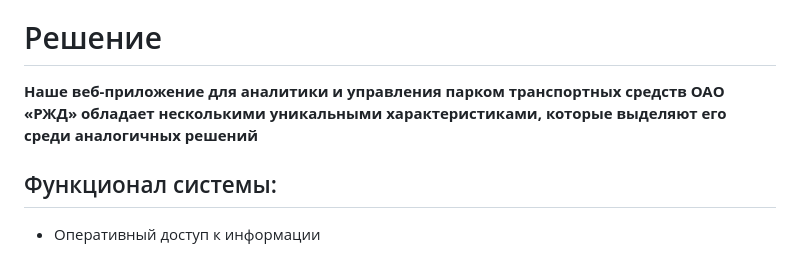
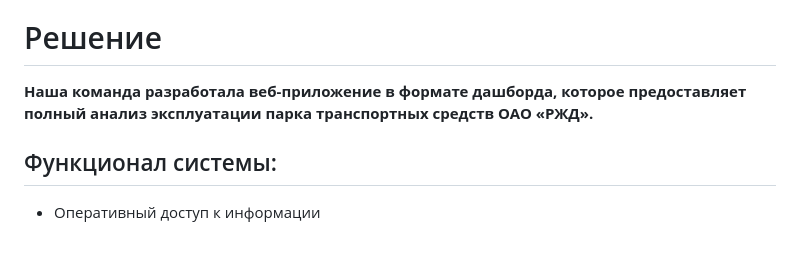
Before and after one commit to EgorAndrik/CP-Dashboards, a Markdown page: README.md, the part around the change. GitHub-like rendering.

```diff
--- a/README.md
+++ b/README.md
@@ -34,7 +34,7 @@
 
 # Решение
 
-**Наше веб-приложение для аналитики и управления парком транспортных средств ОАО «РЖД» обладает несколькими уникальными характеристиками, которые выделяют его среди аналогичных решений**
+**Наша команда разработала веб-приложение в формате дашборда, которое предоставляет полный анализ эксплуатации парка транспортных средств ОАО «РЖД».**
 
 ## Функционал системы:
 - Оперативный доступ к информации
```
